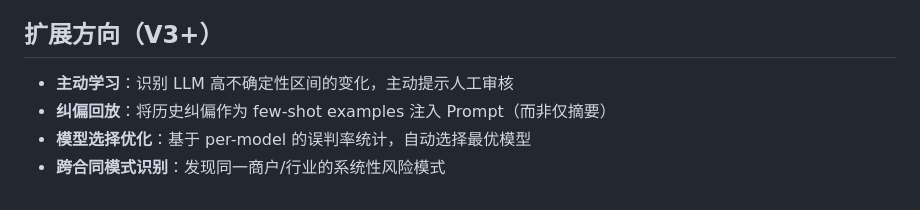
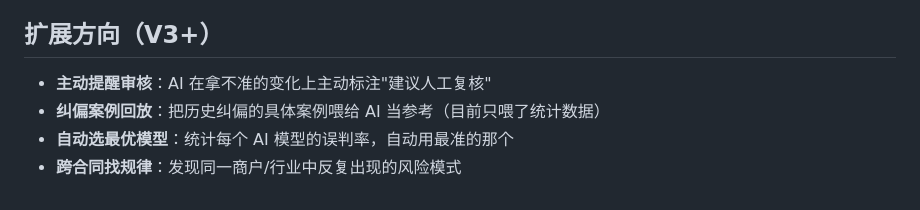
Before and after one commit to Coderkunhe/contract-diff-agent, a Markdown page: specs/自进化框架.md, the part around one of its changes. GitHub-like rendering.

```diff
--- a/specs/自进化框架.md
+++ b/specs/自进化框架.md
@@ -195,7 +200,7 @@ V2 新增：累计人工反馈数、LLM 平均误判率趋势。每个 run 卡
 
 ## 扩展方向（V3+）
 
-- **主动学习**：识别 LLM 高不确定性区间的变化，主动提示人工审核
-- **纠偏回放**：将历史纠偏作为 few-shot examples 注入 Prompt（而非仅摘要）
-- **模型选择优化**：基于 per-model 的误判率统计，自动选择最优模型
-- **跨合同模式识别**：发现同一商户/行业的系统性风险模式
+- **主动提醒审核**：AI 在拿不准的变化上主动标注"建议人工复核"
+- **纠偏案例回放**：把历史纠偏的具体案例喂给 AI 当参考（目前只喂了统计数据）
+- **自动选最优模型**：统计每个 AI 模型的误判率，自动用最准的那个
+- **跨合同找规律**：发现同一商户/行业中反复出现的风险模式
```
Also changed, not shown: other parts of specs/自进化框架.md (+40 -35 lines).
